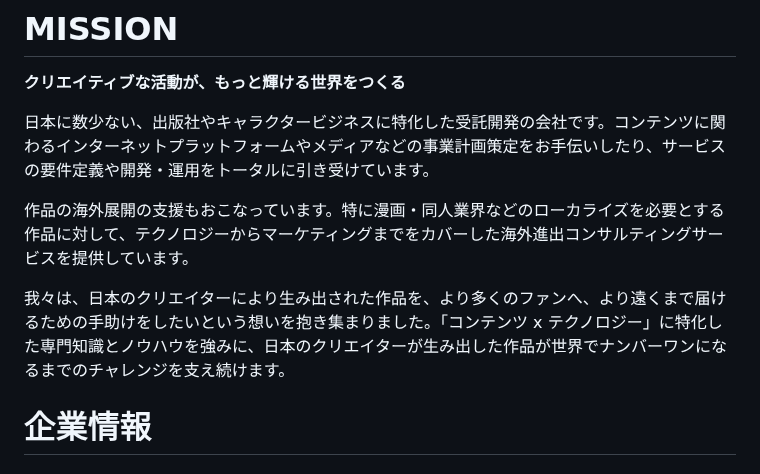
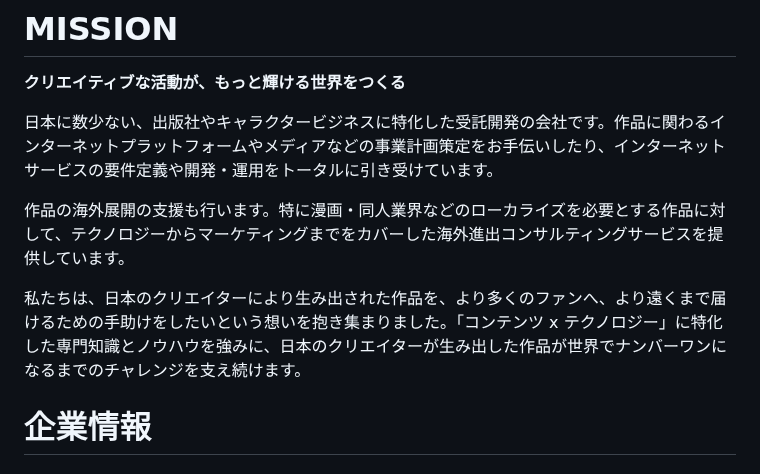
Before and after one commit to bootstrap-inc-jp/corporate-website, a Markdown page: hiring.md, the part around the change. Rendered like a GitHub page.

```diff
--- a/hiring.md
+++ b/hiring.md
@@ -2,11 +2,11 @@
 
 **クリエイティブな活動が、もっと輝ける世界をつくる**
 
-日本に数少ない、出版社やキャラクタービジネスに特化した受託開発の会社です。コンテンツに関わるインターネットプラットフォームやメディアなどの事業計画策定をお手伝いしたり、サービスの要件定義や開発・運用をトータルに引き受けています。
+日本に数少ない、出版社やキャラクタービジネスに特化した受託開発の会社です。作品に関わるインターネットプラットフォームやメディアなどの事業計画策定をお手伝いしたり、インターネットサービスの要件定義や開発・運用をトータルに引き受けています。
 
-作品の海外展開の支援もおこなっています。特に漫画・同人業界などのローカライズを必要とする作品に対して、テクノロジーからマーケティングまでをカバーした海外進出コンサルティングサービスを提供しています。
+作品の海外展開の支援も行います。特に漫画・同人業界などのローカライズを必要とする作品に対して、テクノロジーからマーケティングまでをカバーした海外進出コンサルティングサービスを提供しています。
 
-我々は、日本のクリエイターにより生み出された作品を、より多くのファンへ、より遠くまで届けるための手助けをしたいという想いを抱き集まりました。「コンテンツ x テクノロジー」に特化した専門知識とノウハウを強みに、日本のクリエイターが生み出した作品が世界でナンバーワンになるまでのチャレンジを支え続けます。
+私たちは、日本のクリエイターにより生み出された作品を、より多くのファンへ、より遠くまで届けるための手助けをしたいという想いを抱き集まりました。「コンテンツ x テクノロジー」に特化した専門知識とノウハウを強みに、日本のクリエイターが生み出した作品が世界でナンバーワンになるまでのチャレンジを支え続けます。
 
 # 企業情報
 
```
